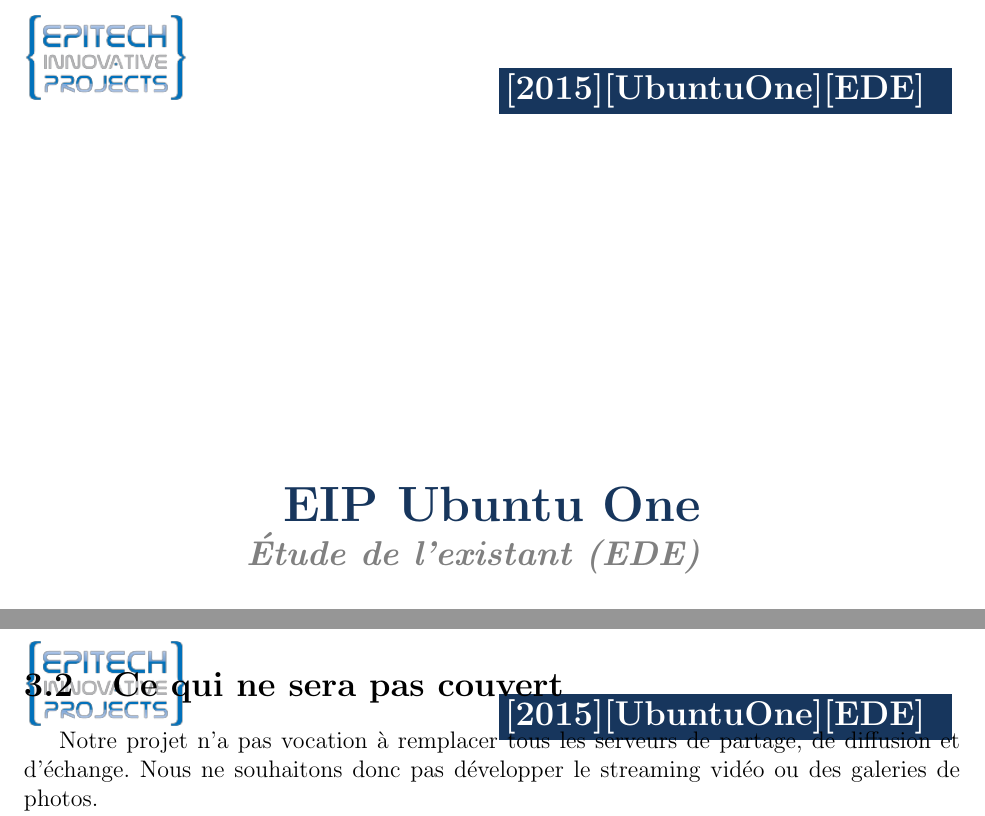
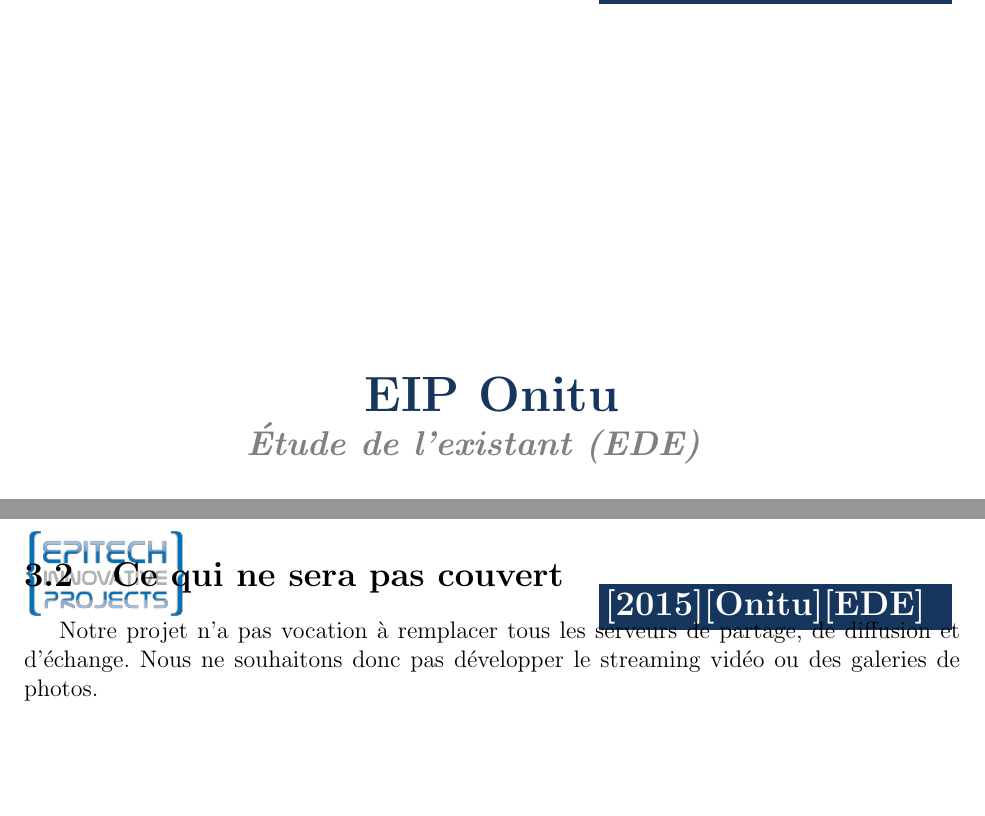
Before and after one commit to onitu/Epitech.EIP, a LaTeX document (LabEIP/Working/ede/fr/ede.tex): two parts of pages 1 and 17 of 18, joined at a grey line, cut at the place of the change, the shorter picture padded with empty space. Compiled offline with pdfLaTeX.

Commit message:
Correction nom de projet et numérotation

```diff
--- a/LabEIP/Working/ede/fr/ede.tex
+++ b/LabEIP/Working/ede/fr/ede.tex
@@ -29,7 +29,7 @@
 \newdateformat{dashDate}{\twodigit{\THEDAY}/\twodigit{\THEMONTH}/\twodigit{\THEYEAR}}
 
 % Define Document Title
-\newcommand{\DocTitle}{[2015][UbuntuOne][EDE]}
+\newcommand{\DocTitle}{[2015][Onitu][EDE]}
 
 % end of Defines
 
@@ -86,7 +86,7 @@
 
 %\title{The Title\\\normalsize A Sub-title}
 \title{
-	\huge{\textbf{\textcolor{epiBlue}{EIP Ubuntu One} } }\\
+	\huge{\textbf{\textcolor{epiBlue}{EIP Onitu} } }\\
 	\Large{\textbf{\emph{\textcolor{gray}{Étude de l'existant (EDE)} } } }
 }
 
```
Also changed, not shown: LabEIP/Working/ede/fr/ede.pdf, LabEIP/Working/ede/fr/ede.tex (4 more changed lines).
